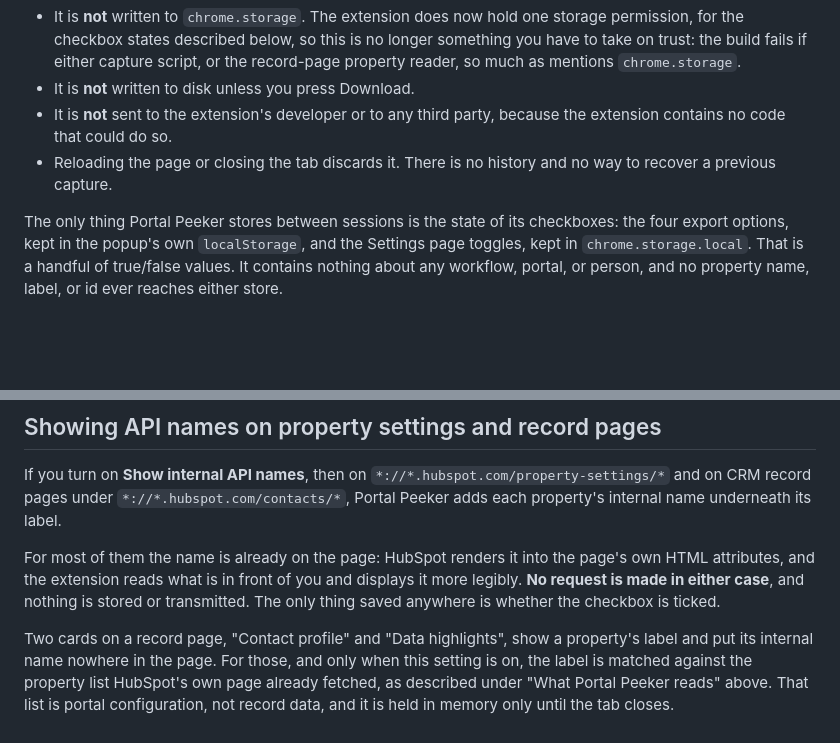
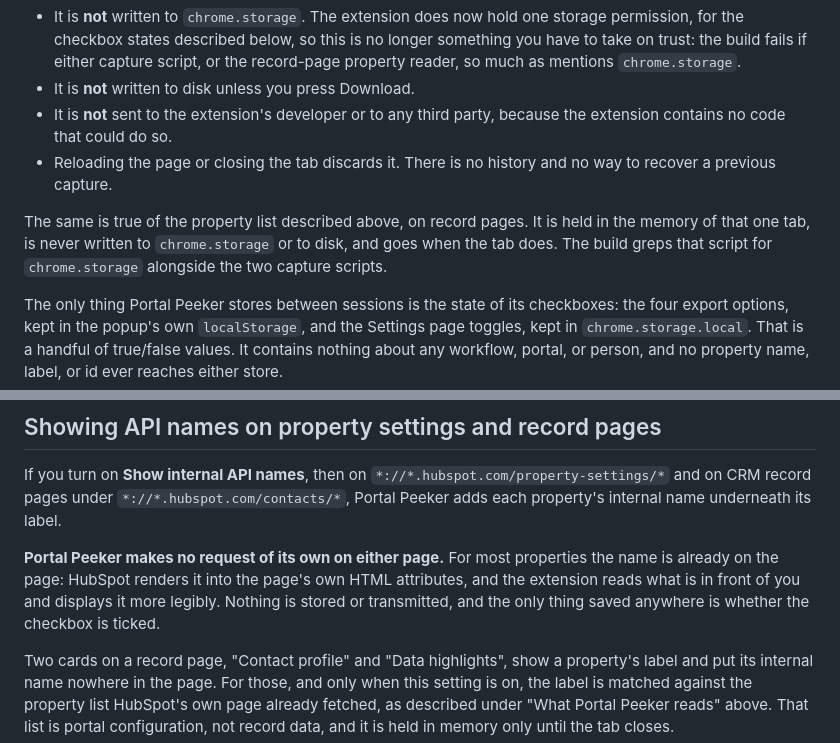
Before and after one commit to kmilstoneturner/Portal-Peeker, a Markdown page: PRIVACY.md, 2 parts joined by grey strips. Drawn GitHub-style; blank space fills up the shorter version.

```diff
--- a/PRIVACY.md
+++ b/PRIVACY.md
@@ -72,6 +72,10 @@ In the memory of the content script running in that one browser tab, and nowhere
 - Reloading the page or closing the tab discards it. There is no history and no way to
   recover a previous capture.
 
+The same is true of the property list described above, on record pages. It is held in the
+memory of that one tab, is never written to `chrome.storage` or to disk, and goes when the
+tab does. The build greps that script for `chrome.storage` alongside the two capture scripts.
+
 The only thing Portal Peeker stores between sessions is the state of its checkboxes: the four
 export options, kept in the popup's own `localStorage`, and the Settings page toggles, kept in
 `chrome.storage.local`. That is a handful of true/false values. It contains nothing about any
@@ -130,10 +134,10 @@ If you turn on **Show internal API names**, then on `*://*.hubspot.com/property-
 and on CRM record pages under `*://*.hubspot.com/contacts/*`, Portal Peeker adds each
 property's internal name underneath its label.
 
-For most of them the name is already on the page: HubSpot renders it into the page's own HTML
-attributes, and the extension reads what is in front of you and displays it more legibly.
-**No request is made in either case**, and nothing is stored or transmitted. The only thing
-saved anywhere is whether the checkbox is ticked.
+**Portal Peeker makes no request of its own on either page.** For most properties the name is
+already on the page: HubSpot renders it into the page's own HTML attributes, and the extension
+reads what is in front of you and displays it more legibly. Nothing is stored or transmitted,
+and the only thing saved anywhere is whether the checkbox is ticked.
 
 Two cards on a record page, "Contact profile" and "Data highlights", show a property's label
 and put its internal name nowhere in the page. For those, and only when this setting is on,
```
Also changed, not shown: README.md (+18 -6 lines).
